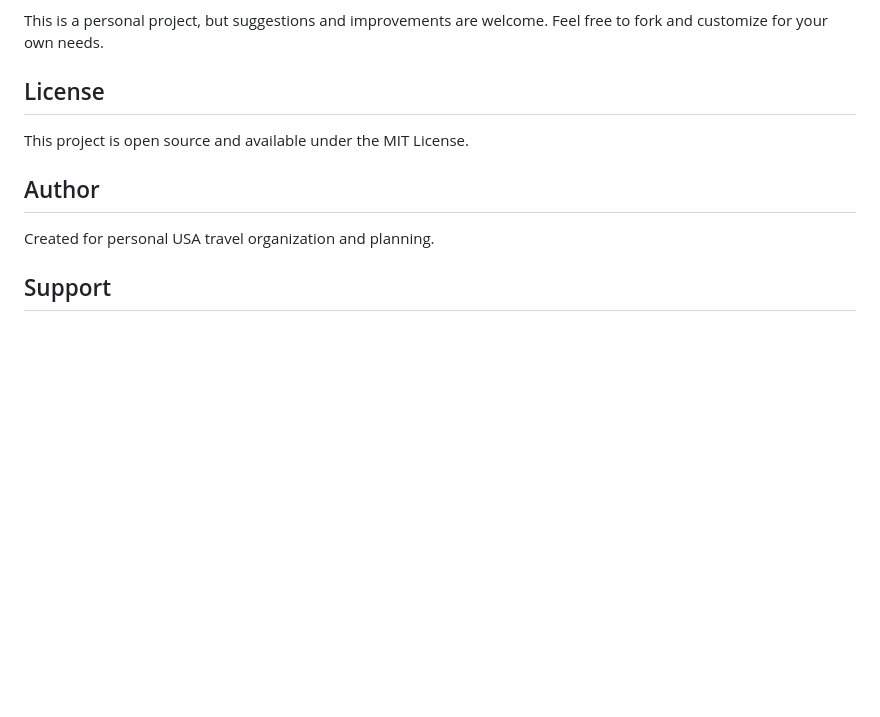
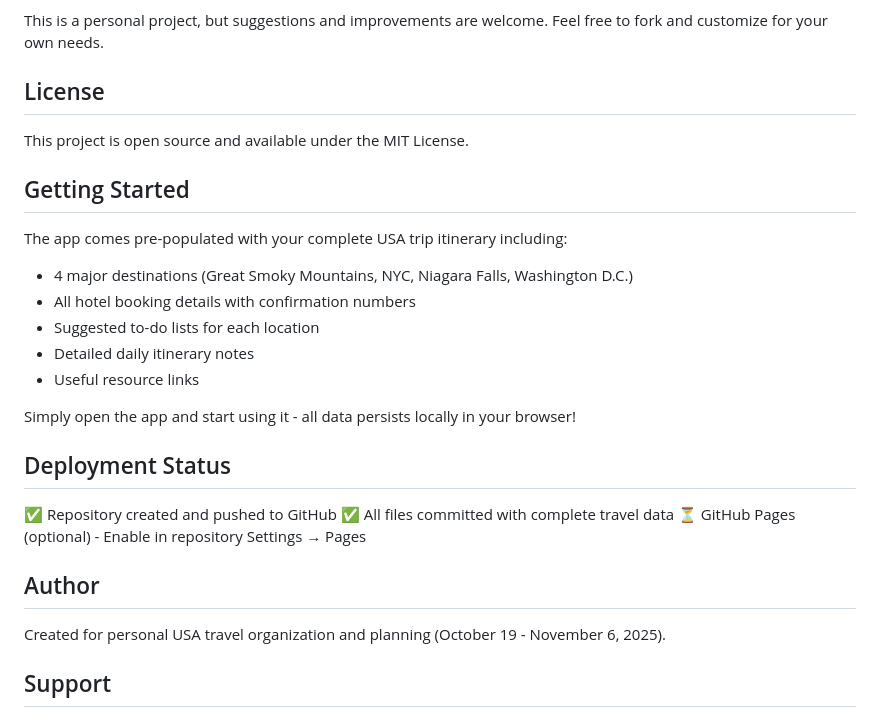
Before and after one commit to Kevin-Benny/Travel-Companion-Web-App, a Markdown page: README.md, the part around the change printed below. GitHub-like rendering; blank space fills up the shorter version.

```diff
--- a/README.md
+++ b/README.md
@@ -235,9 +218,26 @@ This is a personal project, but suggestions and improvements are welcome. Feel f
 
 This project is open source and available under the MIT License.
 
+## Getting Started
+
+The app comes pre-populated with your complete USA trip itinerary including:
+- 4 major destinations (Great Smoky Mountains, NYC, Niagara Falls, Washington D.C.)
+- All hotel booking details with confirmation numbers
+- Suggested to-do lists for each location
+- Detailed daily itinerary notes
+- Useful resource links
+
+Simply open the app and start using it - all data persists locally in your browser!
+
+## Deployment Status
+
+✅ Repository created and pushed to GitHub
+✅ All files committed with complete travel data
+⏳ GitHub Pages (optional) - Enable in repository Settings → Pages
+
 ## Author
 
-Created for personal USA travel organization and planning.
+Created for personal USA travel organization and planning (October 19 - November 6, 2025).
 
 ## Support
 
```
Also changed, not shown: other parts of README.md (+14 -31 lines).
